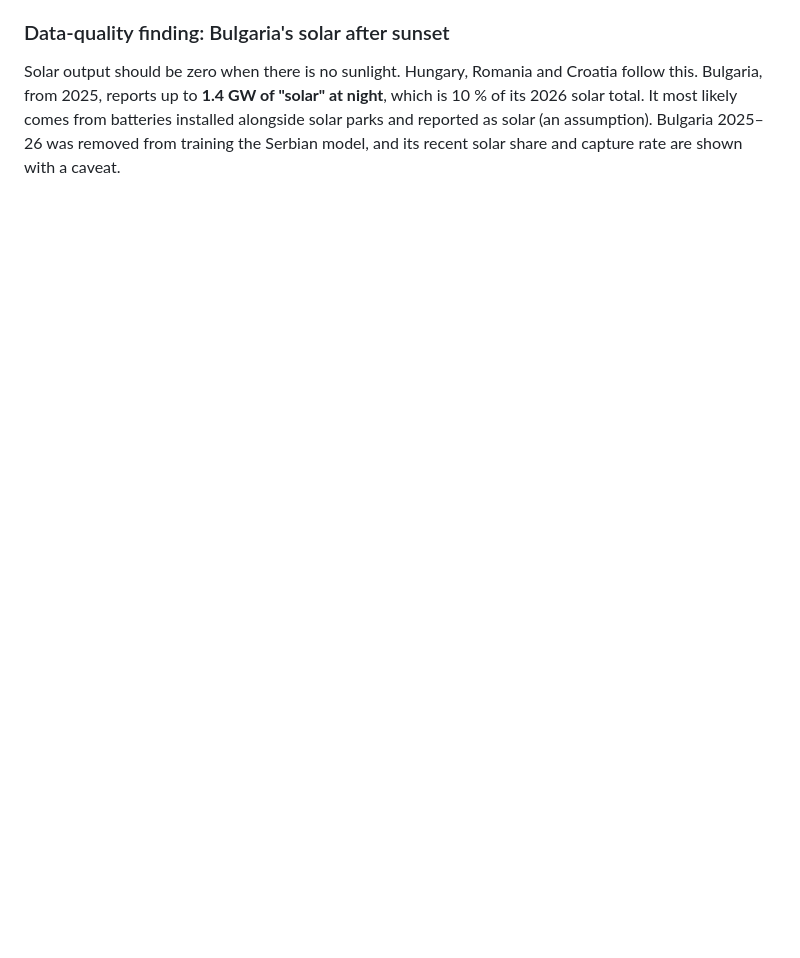
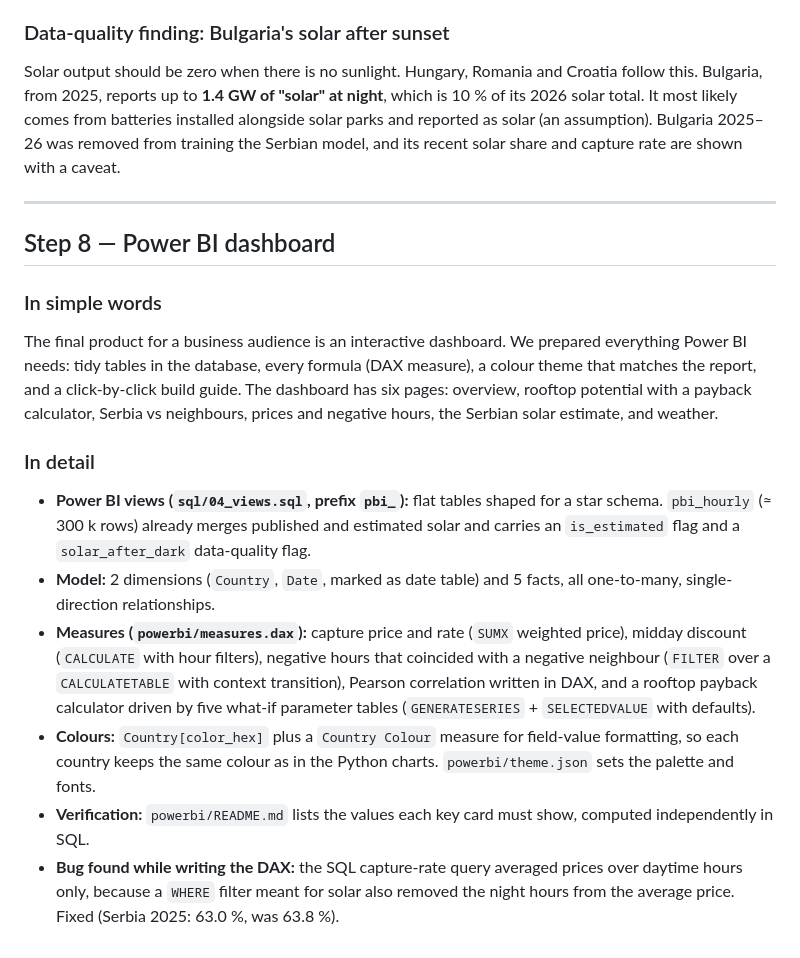
Before and after one commit to DarioKonta/solar-pv-analytics, a Markdown page: docs/STEP_BY_STEP.md, the part around the change. GitHub-like rendering; blank space fills up the shorter version.

```diff
--- a/docs/STEP_BY_STEP.md
+++ b/docs/STEP_BY_STEP.md
@@ -219,3 +219,27 @@ Solar output should be zero when there is no sunlight. Hungary, Romania and Croa
 reports up to **1.4 GW of "solar" at night**, which is 10 % of its 2026 solar total. It most likely comes from batteries
 installed alongside solar parks and reported as solar (an assumption). Bulgaria 2025–26 was removed from
 training the Serbian model, and its recent solar share and capture rate are shown with a caveat.
+
+---
+
+## Step 8 — Power BI dashboard
+
+### In simple words
+The final product for a business audience is an interactive dashboard. We prepared everything Power BI needs: tidy tables in
+the database, every formula (DAX measure), a colour theme that matches the report, and a click-by-click build guide.
+The dashboard has six pages: overview, rooftop potential with a payback calculator, Serbia vs neighbours,
+prices and negative hours, the Serbian solar estimate, and weather.
+
+### In detail
+- **Power BI views (`sql/04_views.sql`, prefix `pbi_`):** flat tables shaped for a star schema. `pbi_hourly` (≈ 300 k rows)
+  already merges published and estimated solar and carries an `is_estimated` flag and a `solar_after_dark` data-quality flag.
+- **Model:** 2 dimensions (`Country`, `Date`, marked as date table) and 5 facts, all one-to-many, single-direction relationships.
+- **Measures (`powerbi/measures.dax`):** capture price and rate (`SUMX` weighted price), midday discount (`CALCULATE` with
+  hour filters), negative hours that coincided with a negative neighbour (`FILTER` over a `CALCULATETABLE` with context
+  transition), Pearson correlation written in DAX, and a rooftop payback calculator driven by five what-if parameter
+  tables (`GENERATESERIES` + `SELECTEDVALUE` with defaults).
+- **Colours:** `Country[color_hex]` plus a `Country Colour` measure for field-value formatting, so each country keeps
+  the same colour as in the Python charts. `powerbi/theme.json` sets the palette and fonts.
+- **Verification:** `powerbi/README.md` lists the values each key card must show, computed independently in SQL.
+- **Bug found while writing the DAX:** the SQL capture-rate query averaged prices over daytime hours only, because a `WHERE`
+  filter meant for solar also removed the night hours from the average price. Fixed (Serbia 2025: 63.0 %, was 63.8 %).
```
Also changed, not shown: README.md (+8 -1 lines), powerbi/README.md (added, +152 -0 lines), reports/findings.md (+9 -9 lines), reports/figures/q4_capture_rate.png, 6 other files.
